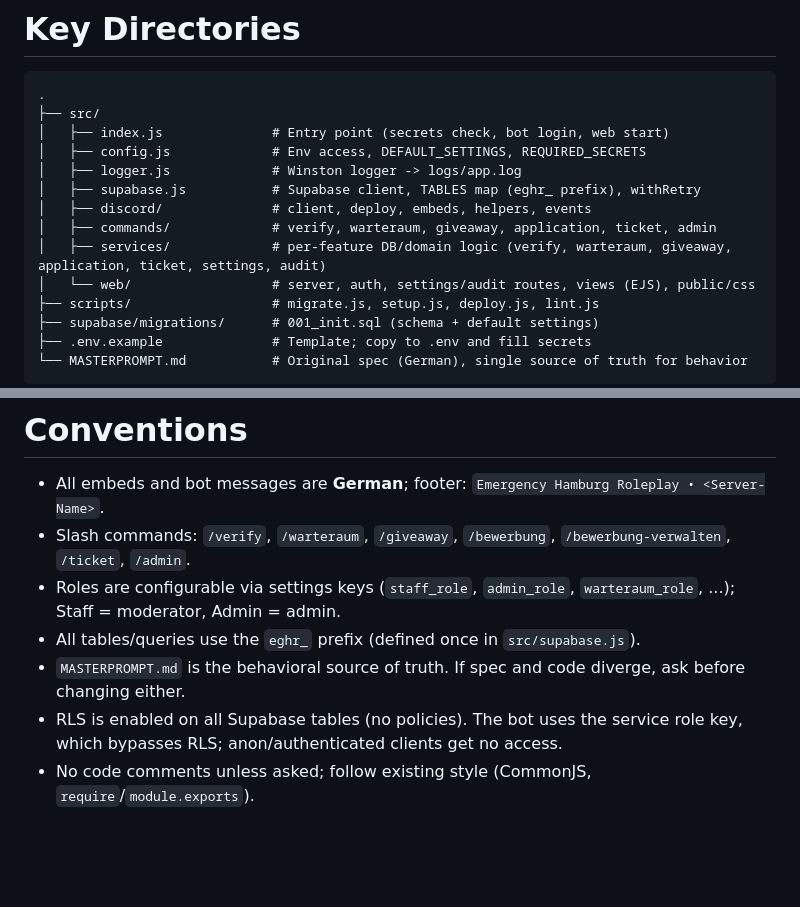
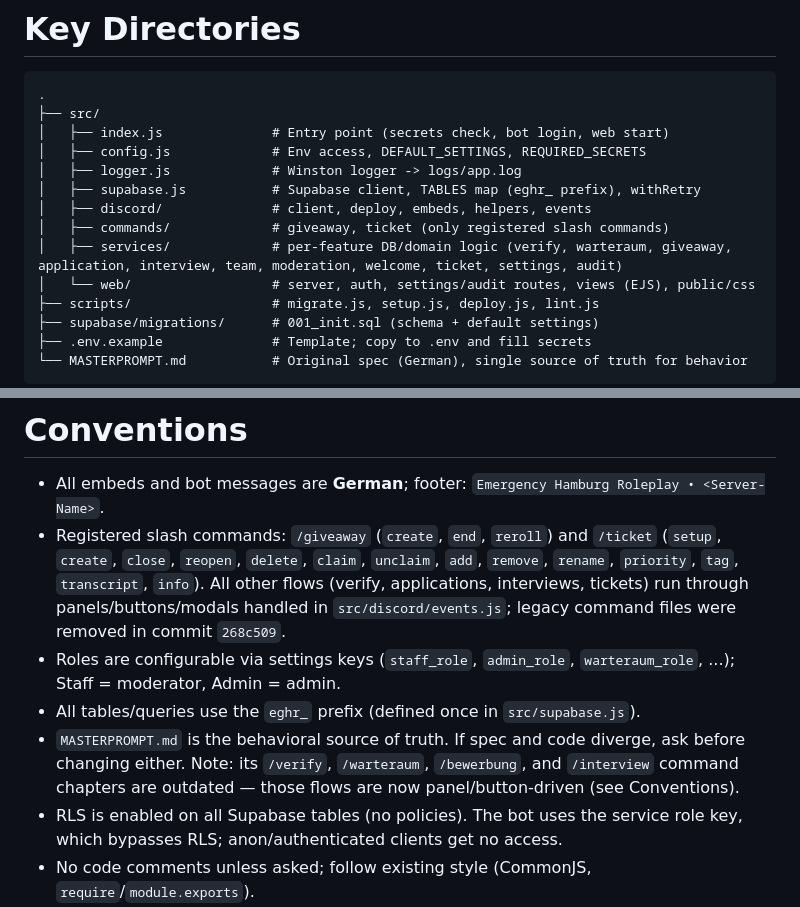
Before and after one commit to Teufel2211/Berlin-Roleplay, a Markdown page: AGENTS.md, 2 parts joined by grey strips. Rendered like a GitHub page; blank space fills up the shorter version.

Commit message:
Update AGENTS.md to reflect removed slash commands

```diff
--- a/AGENTS.md
+++ b/AGENTS.md
@@ -20,8 +20,8 @@ One Node.js process (`discord.js` v14, CommonJS) runs both the Discord bot and a
 │   ├── logger.js             # Winston logger -> logs/app.log
 │   ├── supabase.js           # Supabase client, TABLES map (eghr_ prefix), withRetry
 │   ├── discord/              # client, deploy, embeds, helpers, events
-│   ├── commands/             # verify, warteraum, giveaway, application, ticket, admin
-│   ├── services/             # per-feature DB/domain logic (verify, warteraum, giveaway, application, ticket, settings, audit)
+│   ├── commands/             # giveaway, ticket (only registered slash commands)
+│   ├── services/             # per-feature DB/domain logic (verify, warteraum, giveaway, application, interview, team, moderation, welcome, ticket, settings, audit)
 │   └── web/                  # server, auth, settings/audit routes, views (EJS), public/css
 ├── scripts/                  # migrate.js, setup.js, deploy.js, lint.js
 ├── supabase/migrations/      # 001_init.sql (schema + default settings)
@@ -46,10 +46,10 @@ npm start         # Starts bot + dashboard (reads .env)
 # Conventions
 
 - All embeds and bot messages are **German**; footer: `Emergency Hamburg Roleplay • <Server-Name>`.
-- Slash commands: `/verify`, `/warteraum`, `/giveaway`, `/bewerbung`, `/bewerbung-verwalten`, `/ticket`, `/admin`.
+- Registered slash commands: `/giveaway` (`create`, `end`, `reroll`) and `/ticket` (`setup`, `create`, `close`, `reopen`, `delete`, `claim`, `unclaim`, `add`, `remove`, `rename`, `priority`, `tag`, `transcript`, `info`). All other flows (verify, applications, interviews, tickets) run through panels/buttons/modals handled in `src/discord/events.js`; legacy command files were removed in commit `268c509`.
 - Roles are configurable via settings keys (`staff_role`, `admin_role`, `warteraum_role`, ...); Staff = moderator, Admin = admin.
 - All tables/queries use the `eghr_` prefix (defined once in `src/supabase.js`).
-- `MASTERPROMPT.md` is the behavioral source of truth. If spec and code diverge, ask before changing either.
+- `MASTERPROMPT.md` is the behavioral source of truth. If spec and code diverge, ask before changing either. Note: its `/verify`, `/warteraum`, `/bewerbung`, and `/interview` command chapters are outdated — those flows are now panel/button-driven (see Conventions).
 - RLS is enabled on all Supabase tables (no policies). The bot uses the service role key, which bypasses RLS; anon/authenticated clients get no access.
 - No code comments unless asked; follow existing style (CommonJS, `require`/`module.exports`).
 
```
